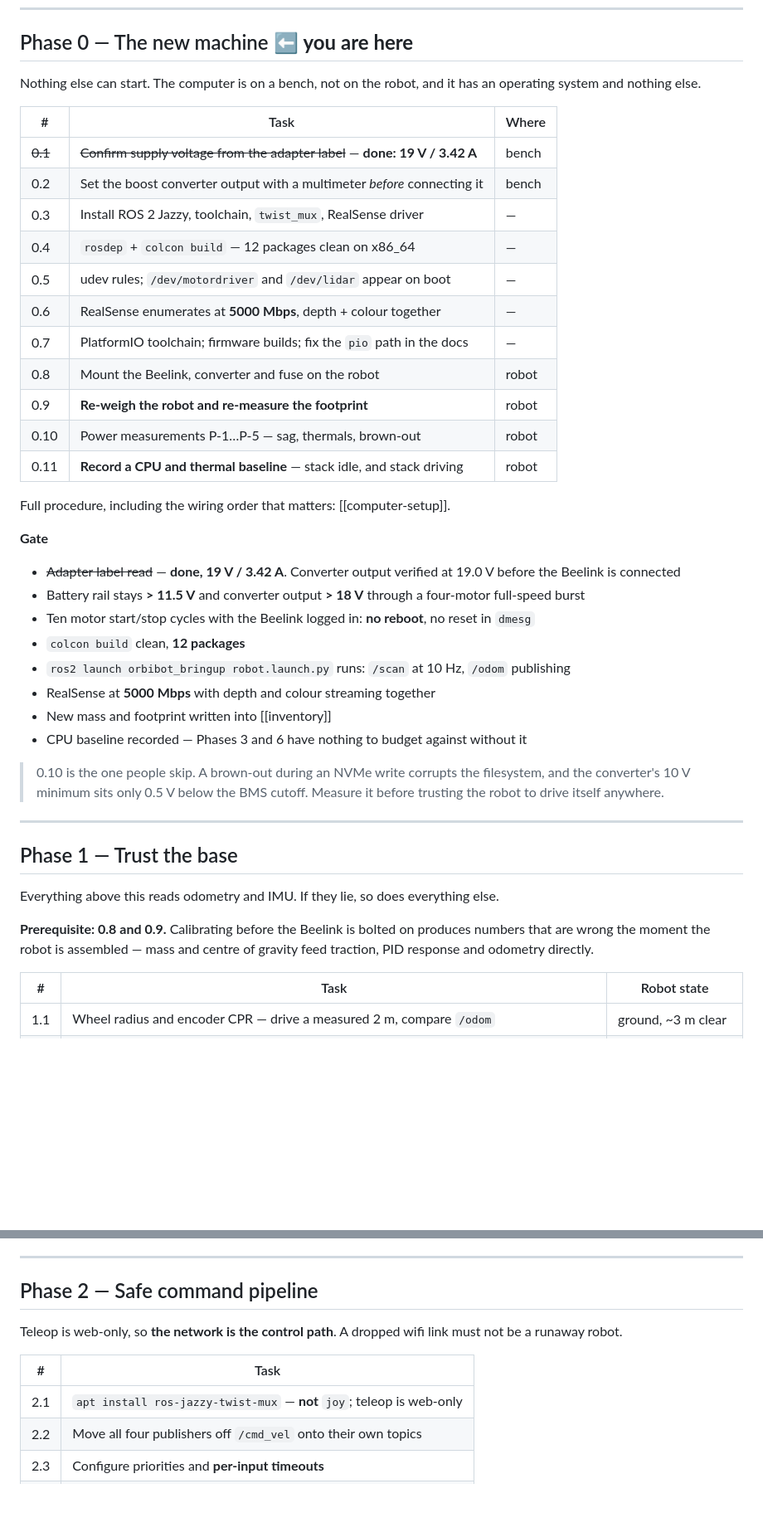
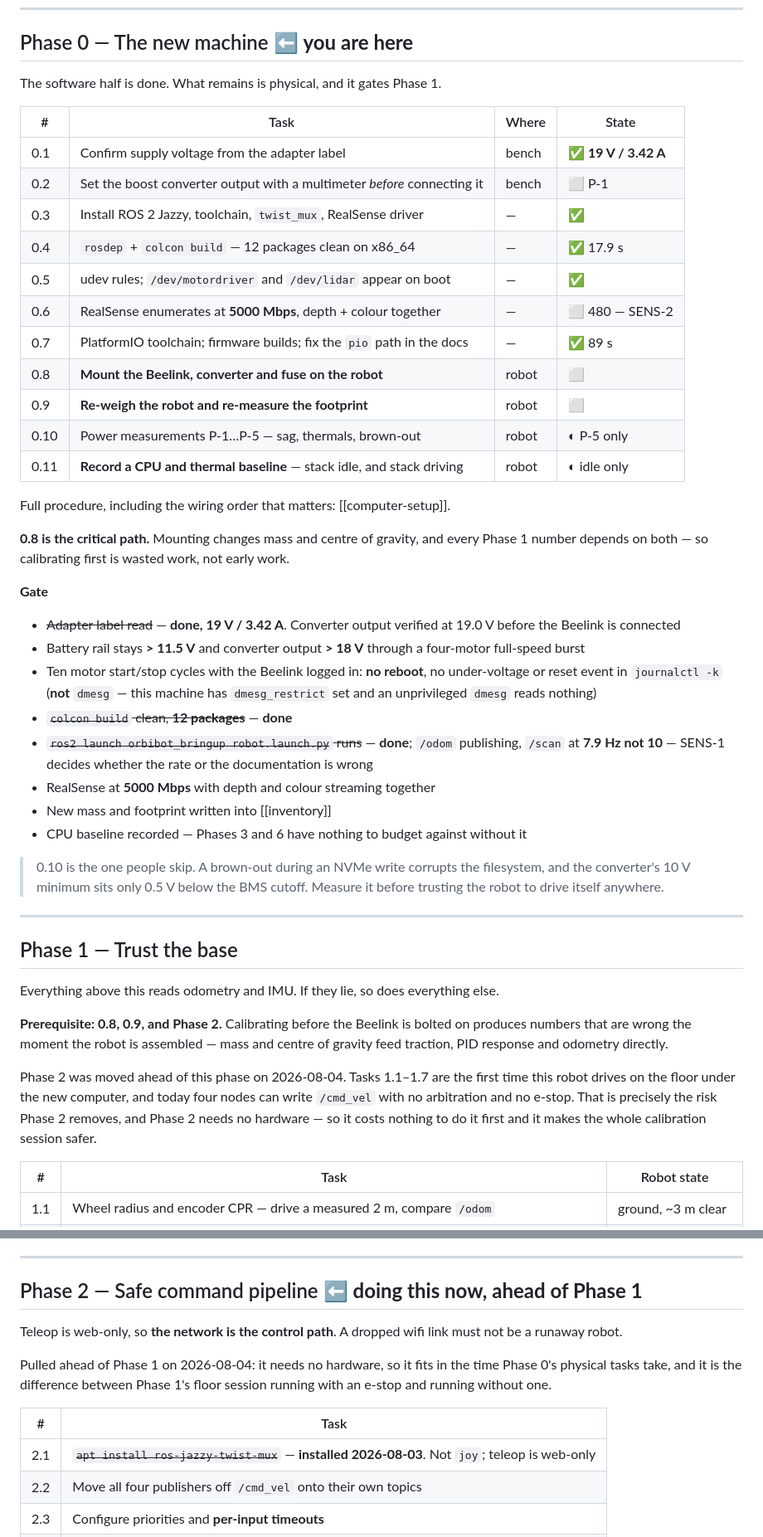
Before and after one commit to jewel-nath/orbibot-v1, a Markdown page: docs/plan/roadmap.md, 2 parts joined by grey strips. Shown at 83% size. Rendered like a GitHub page; blank space fills up the shorter version.

```diff
--- a/docs/plan/roadmap.md
+++ b/docs/plan/roadmap.md
@@ -89,24 +91,27 @@ ratio.
 
 ## Phase 0 — The new machine ⬅ **you are here**
 
-Nothing else can start. The computer is on a bench, not on the robot, and it
-has an operating system and nothing else.
+The software half is done. What remains is physical, and it gates Phase 1.
 
-| # | Task | Where |
-|---|---|---|
-| ~~0.1~~ | ~~Confirm supply voltage from the adapter label~~ — **done: 19 V / 3.42 A** | bench |
-| 0.2 | Set the boost converter output with a multimeter *before* connecting it | bench |
-| 0.3 | Install ROS 2 Jazzy, toolchain, `twist_mux`, RealSense driver | — |
-| 0.4 | `rosdep` + `colcon build` — 12 packages clean on x86_64 | — |
-| 0.5 | udev rules; `/dev/motordriver` and `/dev/lidar` appear on boot | — |
-| 0.6 | RealSense enumerates at **5000 Mbps**, depth + colour together | — |
-| 0.7 | PlatformIO toolchain; firmware builds; fix the `pio` path in the docs | — |
-| 0.8 | Mount the Beelink, converter and fuse on the robot | robot |
-| 0.9 | **Re-weigh the robot and re-measure the footprint** | robot |
-| 0.10 | Power measurements P-1…P-5 — sag, thermals, brown-out | robot |
-| 0.11 | **Record a CPU and thermal baseline** — stack idle, and stack driving | robot |
+| # | Task | Where | State |
+|---|---|---|---|
+| 0.1 | Confirm supply voltage from the adapter label | bench | ✅ **19 V / 3.42 A** |
+| 0.2 | Set the boost converter output with a multimeter *before* connecting it | bench | ⬜ P-1 |
+| 0.3 | Install ROS 2 Jazzy, toolchain, `twist_mux`, RealSense driver | — | ✅ |
+| 0.4 | `rosdep` + `colcon build` — 12 packages clean on x86_64 | — | ✅ 17.9 s |
+| 0.5 | udev rules; `/dev/motordriver` and `/dev/lidar` appear on boot | — | ✅ |
+| 0.6 | RealSense enumerates at **5000 Mbps**, depth + colour together | — | ⬜ 480 — SENS-2 |
+| 0.7 | PlatformIO toolchain; firmware builds; fix the `pio` path in the docs | — | ✅ 89 s |
+| 0.8 | **Mount the Beelink, converter and fuse on the robot** | robot | ⬜ |
+| 0.9 | **Re-weigh the robot and re-measure the footprint** | robot | ⬜ |
+| 0.10 | Power measurements P-1…P-5 — sag, thermals, brown-out | robot | ◐ P-5 only |
+| 0.11 | **Record a CPU and thermal baseline** — stack idle, and stack driving | robot | ◐ idle only |
 
 Full procedure, including the wiring order that matters: [[computer-setup]].
+
+**0.8 is the critical path.** Mounting changes mass and centre of gravity, and
+every Phase 1 number depends on both — so calibrating first is wasted work, not
+early work.
 
 **Gate**
 
@@ -114,10 +119,12 @@ Full procedure, including the wiring order that matters: [[computer-setup]].
 - Battery rail stays **> 11.5 V** and converter output **> 18 V** through a
   four-motor full-speed burst
 - Ten motor start/stop cycles with the Beelink logged in: **no reboot**, no
-  reset in `dmesg`
-- `colcon build` clean, **12 packages**
-- `ros2 launch orbibot_bringup robot.launch.py` runs: `/scan` at 10 Hz, `/odom`
-  publishing
+  under-voltage or reset event in `journalctl -k` (**not** `dmesg` — this
+  machine has `dmesg_restrict` set and an unprivileged `dmesg` reads nothing)
+- ~~`colcon build` clean, **12 packages**~~ — **done**
+- ~~`ros2 launch orbibot_bringup robot.launch.py` runs~~ — **done**; `/odom`
+  publishing, `/scan` at **7.9 Hz not 10** — SENS-1 decides whether the rate or
+  the documentation is wrong
 - RealSense at **5000 Mbps** with depth and colour streaming together
 - New mass and footprint written into [[inventory]]
 - CPU baseline recorded — Phases 3 and 6 have nothing to budget against without it
@@ -133,9 +140,15 @@ Full procedure, including the wiring order that matters: [[computer-setup]].
 Everything above this reads odometry and IMU. If they lie, so does everything
 else.
 
-**Prerequisite: 0.8 and 0.9.** Calibrating before the Beelink is bolted on
-produces numbers that are wrong the moment the robot is assembled — mass and
-centre of gravity feed traction, PID response and odometry directly.
+**Prerequisite: 0.8, 0.9, and Phase 2.** Calibrating before the Beelink is
+bolted on produces numbers that are wrong the moment the robot is assembled —
+mass and centre of gravity feed traction, PID response and odometry directly.
+
+Phase 2 was moved ahead of this phase on 2026-08-04. Tasks 1.1–1.7 are the
+first time this robot drives on the floor under the new computer, and today
+four nodes can write `/cmd_vel` with no arbitration and no e-stop. That is
+precisely the risk Phase 2 removes, and Phase 2 needs no hardware — so it costs
+nothing to do it first and it makes the whole calibration session safer.
 
 | # | Task | Robot state |
 |---|---|---|
@@ -166,14 +179,18 @@ Then 1.6 and 1.7.
 
 ---
 
-## Phase 2 — Safe command pipeline
+## Phase 2 — Safe command pipeline ⬅ **doing this now, ahead of Phase 1**
 
 Teleop is web-only, so **the network is the control path**. A dropped wifi link
 must not be a runaway robot.
 
+Pulled ahead of Phase 1 on 2026-08-04: it needs no hardware, so it fits in the
+time Phase 0's physical tasks take, and it is the difference between Phase 1's
+floor session running with an e-stop and running without one.
+
 | # | Task |
 |---|---|
-| 2.1 | `apt install ros-jazzy-twist-mux` — **not** `joy`; teleop is web-only |
+| 2.1 | ~~`apt install ros-jazzy-twist-mux`~~ — **installed 2026-08-03**. Not `joy`; teleop is web-only |
 | 2.2 | Move all four publishers off `/cmd_vel` onto their own topics |
 | 2.3 | Configure priorities and **per-input timeouts** |
 | 2.4 | An e-stop topic at top priority, wired to the dashboard |
```
Also changed, not shown: other parts of docs/plan/roadmap.md (+4 -2 lines), docs/plan/next-session-prompt.md (+91 -59 lines).
